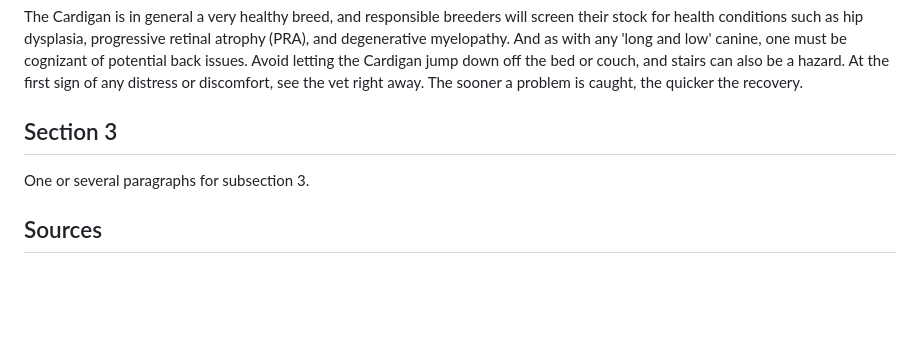
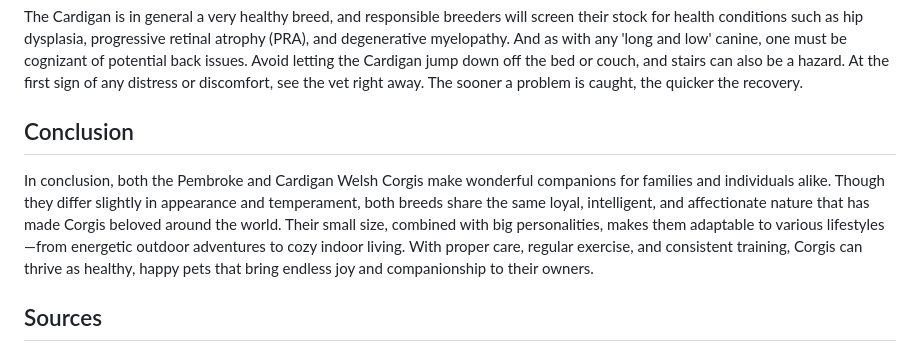
Before and after one commit to Kenatv/Kenatv.github.io, a Markdown page: wiki.md, the part around the change. Drawn GitHub-style; blank space fills up the shorter version.

Commit message:
conclusion

```diff
--- a/wiki.md
+++ b/wiki.md
@@ -22,8 +22,9 @@ The Cardigan Welsh Corgi is a masterpiece of the breeder's art: Every aspect of
 
 The Cardigan is in general a very healthy breed, and responsible breeders  will screen their stock for health conditions such as hip dysplasia, progressive retinal atrophy (PRA), and degenerative myelopathy. And as with any 'long and low' canine, one must be cognizant of potential back issues. Avoid letting the Cardigan jump down off the bed or couch, and stairs can also be a hazard. At the first sign of any distress or discomfort, see the vet right away. The sooner a problem is caught, the quicker the recovery.
 
-## Section 3
-One or several paragraphs for subsection 3.
+## Conclusion
+
+In conclusion, both the Pembroke and Cardigan Welsh Corgis make wonderful companions for families and individuals alike. Though they differ slightly in appearance and temperament, both breeds share the same loyal, intelligent, and affectionate nature that has made Corgis beloved around the world. Their small size, combined with big personalities, makes them adaptable to various lifestyles—from energetic outdoor adventures to cozy indoor living. With proper care, regular exercise, and consistent training, Corgis can thrive as healthy, happy pets that bring endless joy and companionship to their owners.
 
 ## Sources
 - [General Information](https://en.wikipedia.org/wiki/Welsh_Corgi)
```
